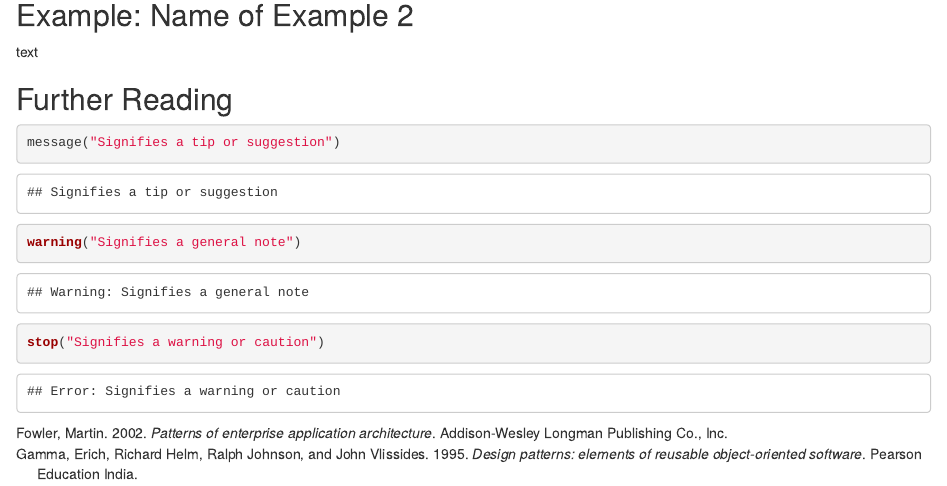
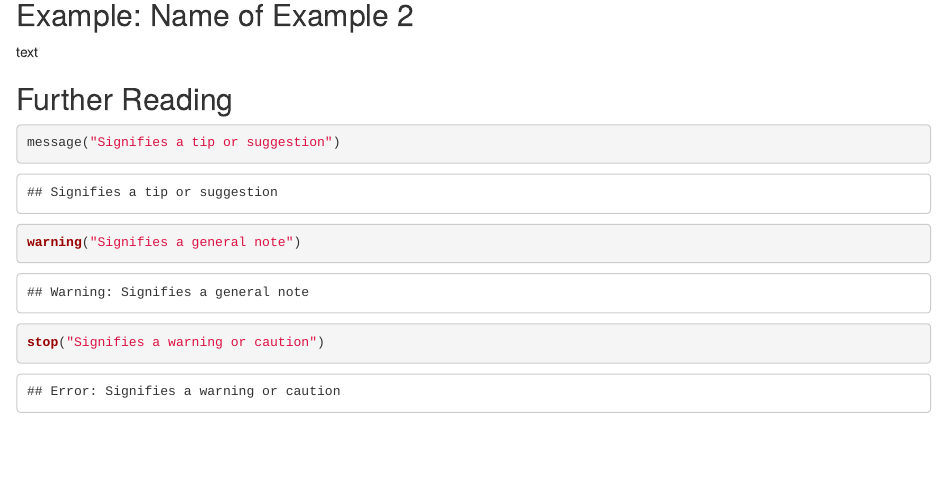
Before and after one commit to harell/mlflow, an R Markdown document (vignettes/article_template.Rmd): the page in a window 1100 px wide, from 360 px down. Rendered offline with R 4.5, knitr and Pandoc, with nearby package versions; some code elsewhere in the file could not run offline.

```diff
--- a/vignettes/article_template.Rmd
+++ b/vignettes/article_template.Rmd
@@ -3,9 +3,6 @@
 bibliography: [../inst/REFERENCES.bib]
 biblio-style: apalike
 link-citations: yes
-nocite: |
-  @Gamma1995
-  @Fowler2002
 editor_options:
   markdown:
     wrap: 80
```
Also changed, not shown: R/zzz.R (deleted, +0 -2 lines).
